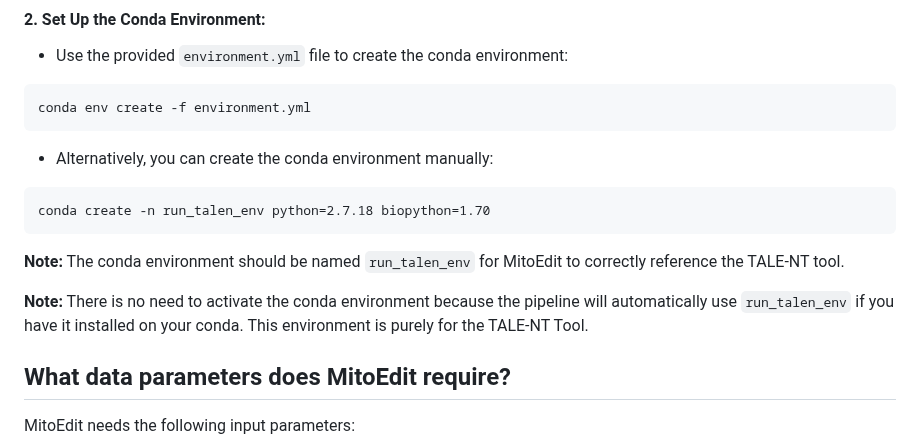
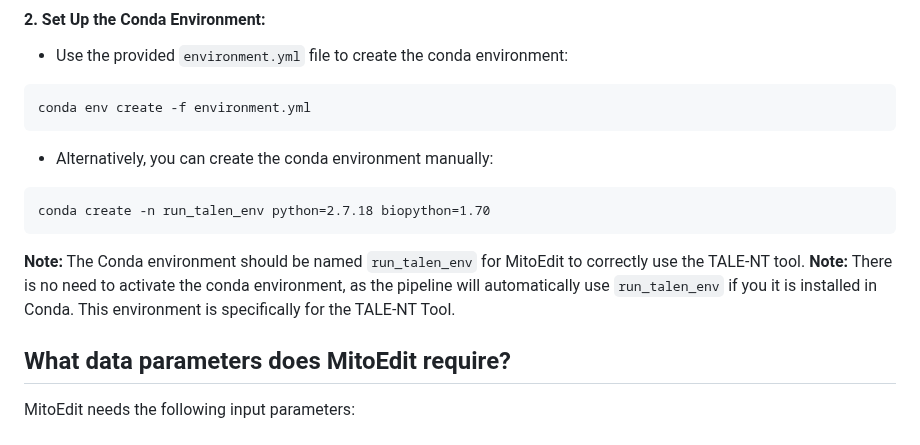
Before and after one commit to xz-stjude/MitoEdit, a Markdown page: README.md, the part around one of its changes. Rendered like a GitHub page.

````diff
--- a/README.md
+++ b/README.md
@@ -57,9 +57,8 @@ conda env create -f environment.yml
 ```
 conda create -n run_talen_env python=2.7.18 biopython=1.70
 ```
-**Note:** The conda environment should be named `run_talen_env` for MitoEdit to correctly reference the TALE-NT tool.
-
-**Note:** There is no need to activate the conda environment because the pipeline will automatically use `run_talen_env` if you have it installed on your conda. This environment is purely for the TALE-NT Tool.
+**Note:** The Conda environment should be named `run_talen_env` for MitoEdit to correctly use the TALE-NT tool.
+**Note:** There is no need to activate the conda environment, as the pipeline will automatically use `run_talen_env` if you it is installed in Conda. This environment is specifically for the TALE-NT Tool.
 
 ## What data parameters does MitoEdit require?
 MitoEdit needs the following input parameters:
````
Also changed, not shown: other parts of README.md (+1 -1 lines).
